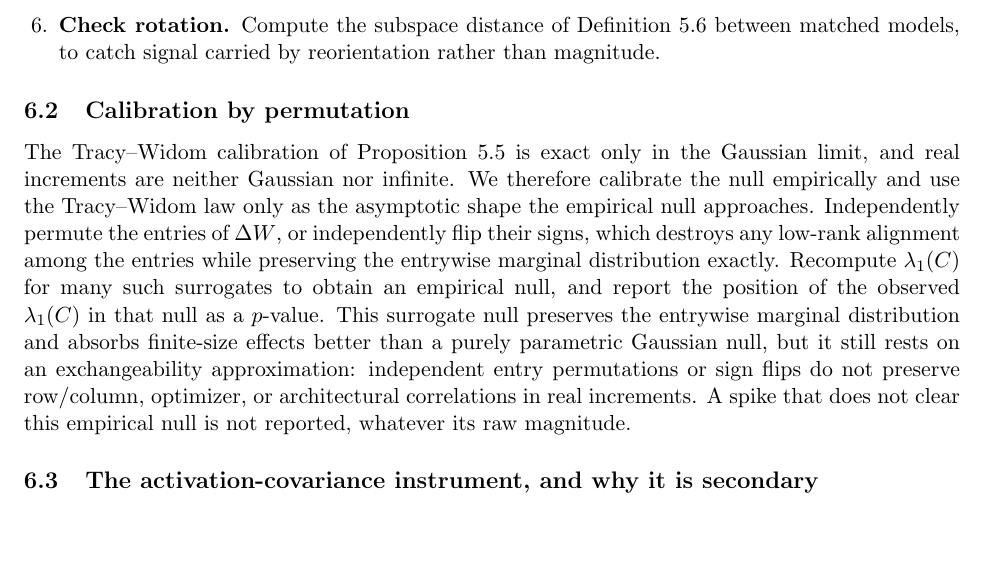
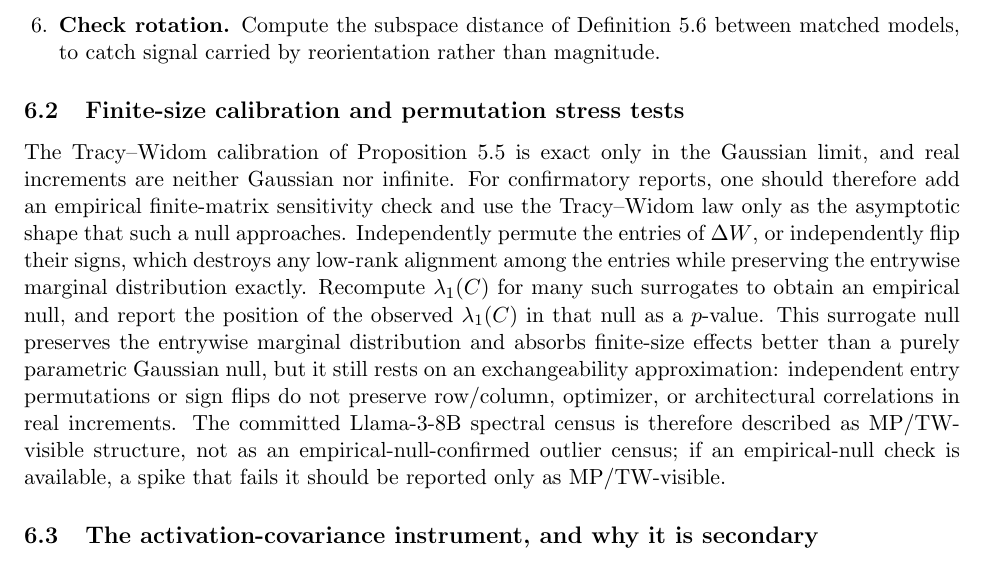
Before and after one commit to aryan-cs/alignment-geometry, a LaTeX paper (docs/proof.tex): part of page 10 of 16, cut so that both start at the same text, the shorter picture padded with empty space. Compiled offline with pdfLaTeX.

Commit message:
Clarify finite-size spectral calibration wording

```diff
--- a/docs/proof.tex
+++ b/docs/proof.tex
@@ -660,21 +660,24 @@ Definition~\ref{def:subspace} between matched models, to catch signal carried by
 reorientation rather than magnitude.
 \end{enumerate}
 
-\subsection{Calibration by permutation}
+\subsection{Finite-size calibration and permutation stress tests}
 \label{sec:permutation}
 
 The Tracy--Widom calibration of Proposition~\ref{prop:test} is exact only in the Gaussian
-limit, and real increments are neither Gaussian nor infinite. We therefore calibrate the
-null empirically and use the Tracy--Widom law only as the asymptotic shape the empirical
-null approaches. Independently permute the entries of $\dW$, or independently flip their
-signs, which destroys any low-rank alignment among the entries while preserving the
-entrywise marginal distribution exactly. Recompute $\lambda_1(C)$ for many such surrogates
-to obtain an empirical null, and report the position of the observed $\lambda_1(C)$ in that
-null as a $p$-value. This surrogate null preserves the entrywise marginal distribution and
-absorbs finite-size effects better than a purely parametric Gaussian null, but it still
-rests on an exchangeability approximation: independent entry permutations or sign flips do
-not preserve row/column, optimizer, or architectural correlations in real increments. A
-spike that does not clear this empirical null is not reported, whatever its raw magnitude.
+limit, and real increments are neither Gaussian nor infinite. For confirmatory reports,
+one should therefore add an empirical finite-matrix sensitivity check and use the
+Tracy--Widom law only as the asymptotic shape that such a null approaches. Independently
+permute the entries of $\dW$, or independently flip their signs, which destroys any
+low-rank alignment among the entries while preserving the entrywise marginal distribution
+exactly. Recompute $\lambda_1(C)$ for many such surrogates to obtain an empirical null,
+and report the position of the observed $\lambda_1(C)$ in that null as a $p$-value. This
+surrogate null preserves the entrywise marginal distribution and absorbs finite-size
+effects better than a purely parametric Gaussian null, but it still rests on an
+exchangeability approximation: independent entry permutations or sign flips do not
+preserve row/column, optimizer, or architectural correlations in real increments. The
+committed Llama-3-8B spectral census is therefore described as MP/TW-visible structure,
+not as an empirical-null-confirmed outlier census; if an empirical-null check is available,
+a spike that fails it should be reported only as MP/TW-visible.
 
 \subsection{The activation-covariance instrument, and why it is secondary}
 \label{sec:activation}
```
Also changed, not shown: code/check_paper_numbers.py (+5 -0 lines), paper/sections/theory.tex (+1 -1 lines), docs/paper.pdf, docs/proof.pdf, 2 other files.
